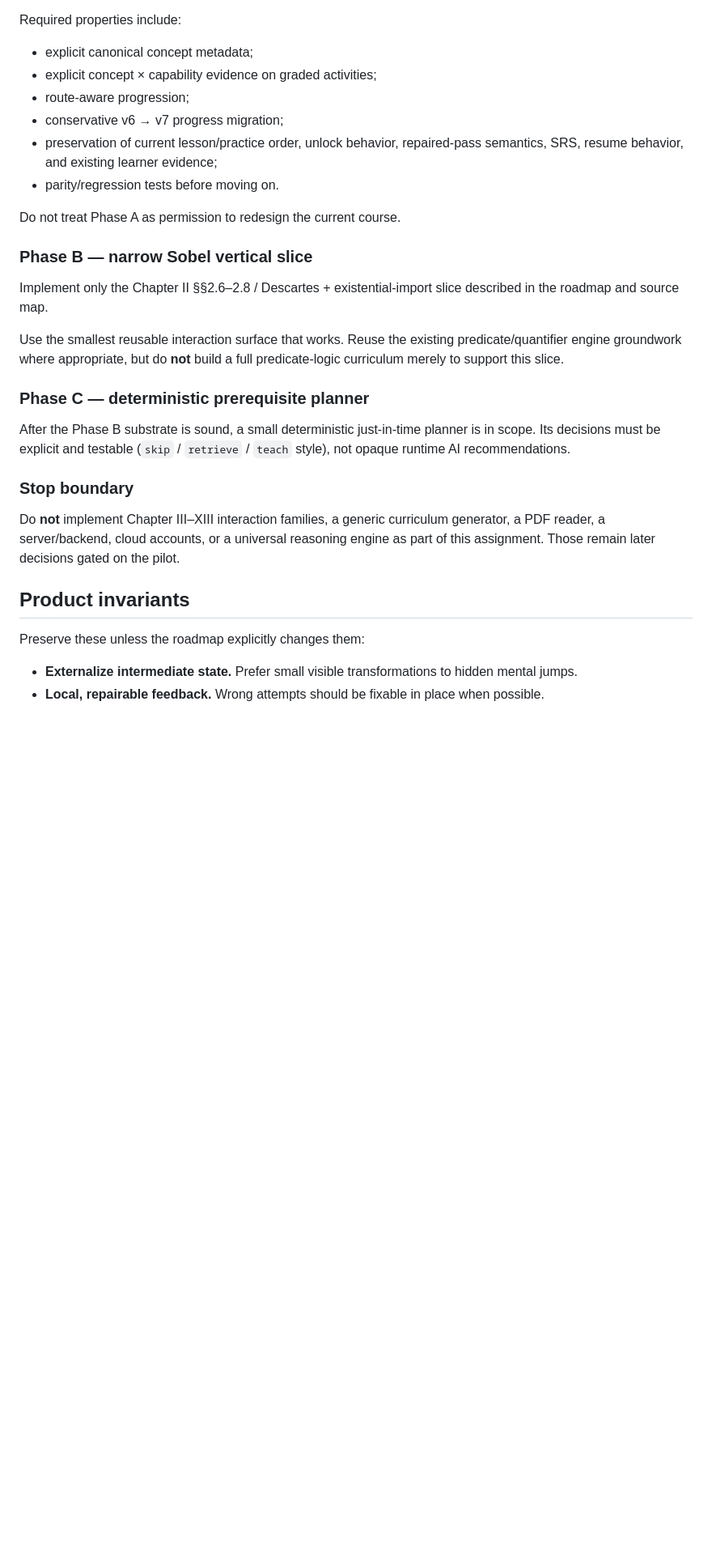
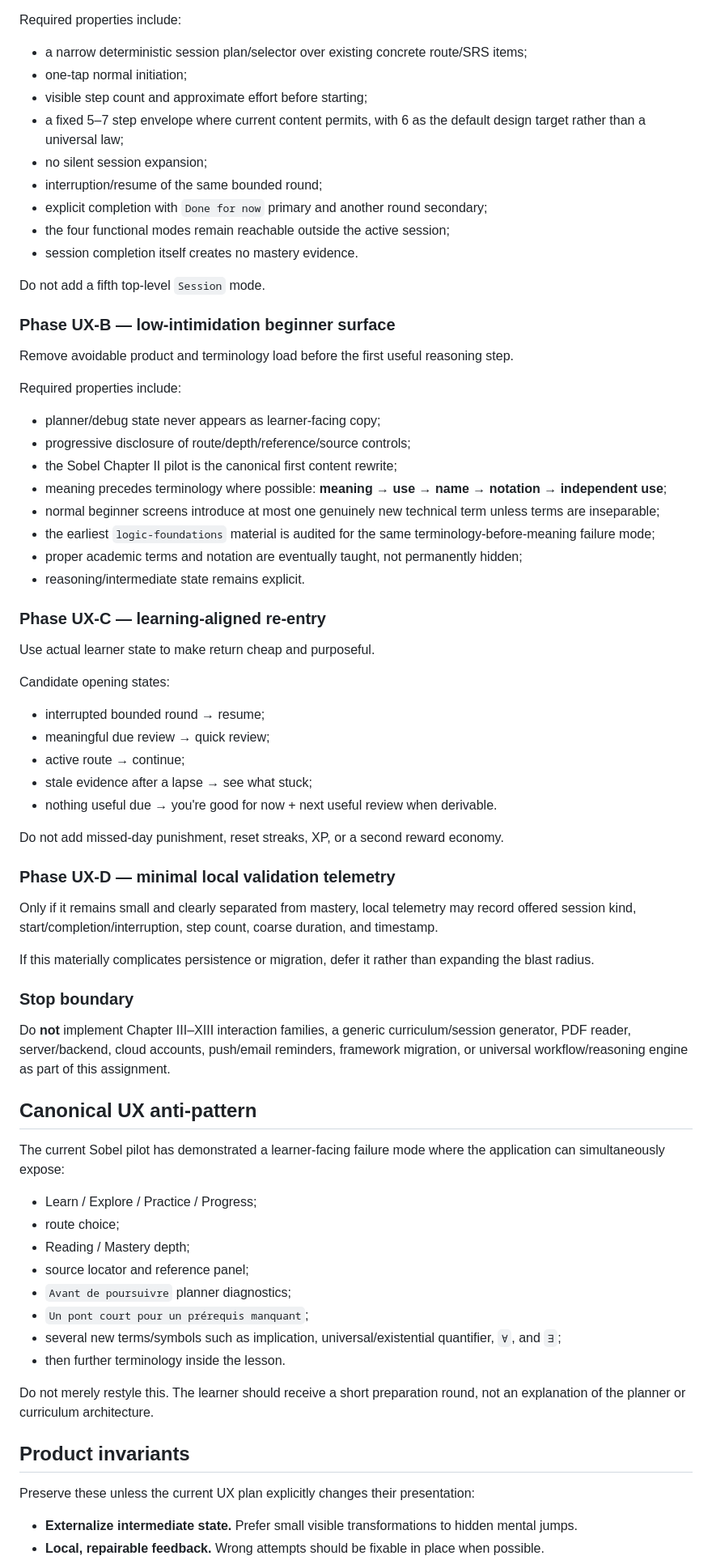
Before and after one commit to 0xVorian/externalize, a Markdown page: AGENTS.md, the part around one of its changes. Shown at 81% size. GitHub-like rendering; blank space fills up the shorter version.

Commit message:
docs: authorize session-first UX as current agent direction

```diff
--- a/AGENTS.md
+++ b/AGENTS.md
@@ -41,32 +72,75 @@ Make the current three-unit logic course run through an explicit `logic-foundati
 
 Required properties include:
 
-- explicit canonical concept metadata;
-- explicit concept × capability evidence on graded activities;
-- route-aware progression;
-- conservative v6 → v7 progress migration;
-- preservation of current lesson/practice order, unlock behavior, repaired-pass semantics, SRS, resume behavior, and existing learner evidence;
-- parity/regression tests before moving on.
+- a narrow deterministic session plan/selector over existing concrete route/SRS items;
+- one-tap normal initiation;
+- visible step count and approximate effort before starting;
+- a fixed 5–7 step envelope where current content permits, with 6 as the default design target rather than a universal law;
+- no silent session expansion;
+- interruption/resume of the same bounded round;
+- explicit completion with `Done for now` primary and another round secondary;
+- the four functional modes remain reachable outside the active session;
+- session completion itself creates no mastery evidence.
 
-Do not treat Phase A as permission to redesign the current course.
+Do not add a fifth top-level `Session` mode.
 
-### Phase B — narrow Sobel vertical slice
+### Phase UX-B — low-intimidation beginner surface
 
-Implement only the Chapter II §§2.6–2.8 / Descartes + existential-import slice described in the roadmap and source map.
+Remove avoidable product and terminology load before the first useful reasoning step.
 
-Use the smallest reusable interaction surface that works. Reuse the existing predicate/quantifier engine groundwork where appropriate, but do **not** build a full predicate-logic curriculum merely to support this slice.
+Required properties include:
 
-### Phase C — deterministic prerequisite planner
+- planner/debug state never appears as learner-facing copy;
+- progressive disclosure of route/depth/reference/source controls;
+- the Sobel Chapter II pilot is the canonical first content rewrite;
+- meaning precedes terminology where possible: **meaning → use → name → notation → independent use**;
+- normal beginner screens introduce at most one genuinely new technical term unless terms are inseparable;
+- the earliest `logic-foundations` material is audited for the same terminology-before-meaning failure mode;
+- proper academic terms and notation are eventually taught, not permanently hidden;
+- reasoning/intermediate state remains explicit.
 
-After the Phase B substrate is sound, a small deterministic just-in-time planner is in scope. Its decisions must be explicit and testable (`skip` / `retrieve` / `teach` style), not opaque runtime AI recommendations.
+### Phase UX-C — learning-aligned re-entry
+
+Use actual learner state to make return cheap and purposeful.
+
+Candidate opening states:
+
+- interrupted bounded round → resume;
+- meaningful due review → quick review;
+- active route → continue;
+- stale evidence after a lapse → see what stuck;
+- nothing useful due → you're good for now + next useful review when derivable.
+
+Do not add missed-day punishment, reset streaks, XP, or a second reward economy.
+
+### Phase UX-D — minimal local validation telemetry
+
+Only if it remains small and clearly separated from mastery, local telemetry may record offered session kind, start/completion/interruption, step count, coarse duration, and timestamp.
+
+If this materially complicates persistence or migration, defer it rather than expanding the blast radius.
 
 ### Stop boundary
 
-Do **not** implement Chapter III–XIII interaction families, a generic curriculum generator, a PDF reader, a server/backend, cloud accounts, or a universal reasoning engine as part of this assignment. Those remain later decisions gated on the pilot.
+Do **not** implement Chapter III–XIII interaction families, a generic curriculum/session generator, PDF reader, server/backend, cloud accounts, push/email reminders, framework migration, or universal workflow/reasoning engine as part of this assignment.
+
+## Canonical UX anti-pattern
+
+The current Sobel pilot has demonstrated a learner-facing failure mode where the application can simultaneously expose:
+
+- Learn / Explore / Practice / Progress;
+- route choice;
+- Reading / Mastery depth;
+- source locator and reference panel;
+- `Avant de poursuivre` planner diagnostics;
+- `Un pont court pour un prérequis manquant`;
+- several new terms/symbols such as implication, universal/existential quantifier, `∀`, and `∃`;
+- then further terminology inside the lesson.
+
+Do not merely restyle this. The learner should receive a short preparation round, not an explanation of the planner or curriculum architecture.
 
 ## Product invariants
 
-Preserve these unless the roadmap explicitly changes them:
+Preserve these unless the current UX plan explicitly changes their presentation:
 
 - **Externalize intermediate state.** Prefer small visible transformations to hidden mental jumps.
 - **Local, repairable feedback.** Wrong attempts should be fixable in place when possible.
```
Also changed, not shown: other parts of AGENTS.md (+108 -55 lines).
